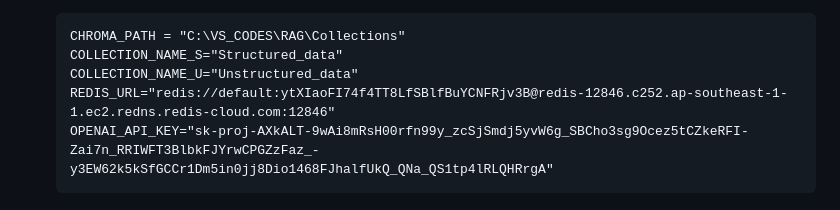
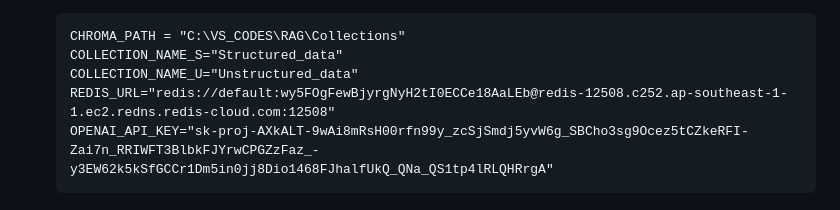
Before and after one commit to 22038809-QICHYE/Mobile-Team-care-Deprescribing-Application-with-Gen-AI-ChatBot, a Markdown page: README.md, the part around the change. Drawn GitHub-style.

````diff
--- a/README.md
+++ b/README.md
@@ -51,7 +51,7 @@ To install the TDA Chatbot, please follow these steps:
    CHROMA_PATH = "C:\VS_CODES\RAG\Collections"
    COLLECTION_NAME_S="Structured_data"
    COLLECTION_NAME_U="Unstructured_data"
-   REDIS_URL="redis://default:ytXIaoFI74f4TT8LfSBlfBuYCNFRjv3B@redis-12846.c252.ap-southeast-1-1.ec2.redns.redis-cloud.com:12846"
+   REDIS_URL="redis://default:wy5FOgFewBjyrgNyH2tI0ECCe18AaLEb@redis-12508.c252.ap-southeast-1-1.ec2.redns.redis-cloud.com:12508"
    OPENAI_API_KEY="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"
    ```
 
````
